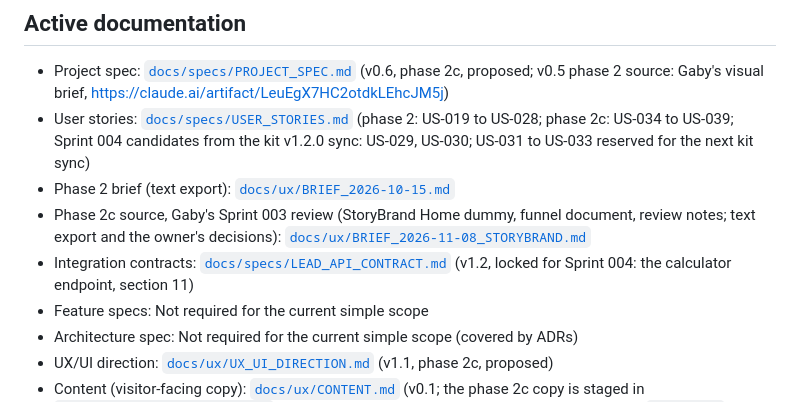
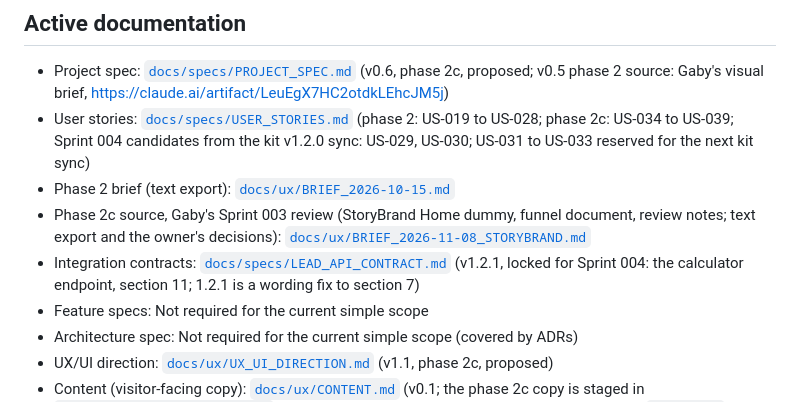
Before and after one commit to Raulc87/gaby-main-page, a Markdown page: PROJECT_CONTEXT.md, the part around the change. GitHub-like rendering.

```diff
--- a/PROJECT_CONTEXT.md
+++ b/PROJECT_CONTEXT.md
@@ -14,7 +14,7 @@
 - User stories: [`docs/specs/USER_STORIES.md`](docs/specs/USER_STORIES.md) (phase 2: US-019 to US-028; phase 2c: US-034 to US-039; Sprint 004 candidates from the kit v1.2.0 sync: US-029, US-030; US-031 to US-033 reserved for the next kit sync)
 - Phase 2 brief (text export): [`docs/ux/BRIEF_2026-10-15.md`](docs/ux/BRIEF_2026-10-15.md)
 - Phase 2c source, Gaby's Sprint 003 review (StoryBrand Home dummy, funnel document, review notes; text export and the owner's decisions): [`docs/ux/BRIEF_2026-11-08_STORYBRAND.md`](docs/ux/BRIEF_2026-11-08_STORYBRAND.md)
-- Integration contracts: [`docs/specs/LEAD_API_CONTRACT.md`](docs/specs/LEAD_API_CONTRACT.md) (v1.2, locked for Sprint 004: the calculator endpoint, section 11)
+- Integration contracts: [`docs/specs/LEAD_API_CONTRACT.md`](docs/specs/LEAD_API_CONTRACT.md) (v1.2.1, locked for Sprint 004: the calculator endpoint, section 11; 1.2.1 is a wording fix to section 7)
 - Feature specs: Not required for the current simple scope
 - Architecture spec: Not required for the current simple scope (covered by ADRs)
 - UX/UI direction: [`docs/ux/UX_UI_DIRECTION.md`](docs/ux/UX_UI_DIRECTION.md) (v1.1, phase 2c, proposed)
```
Also changed, not shown: docs/specs/LEAD_API_CONTRACT.md (+4 -3 lines).
